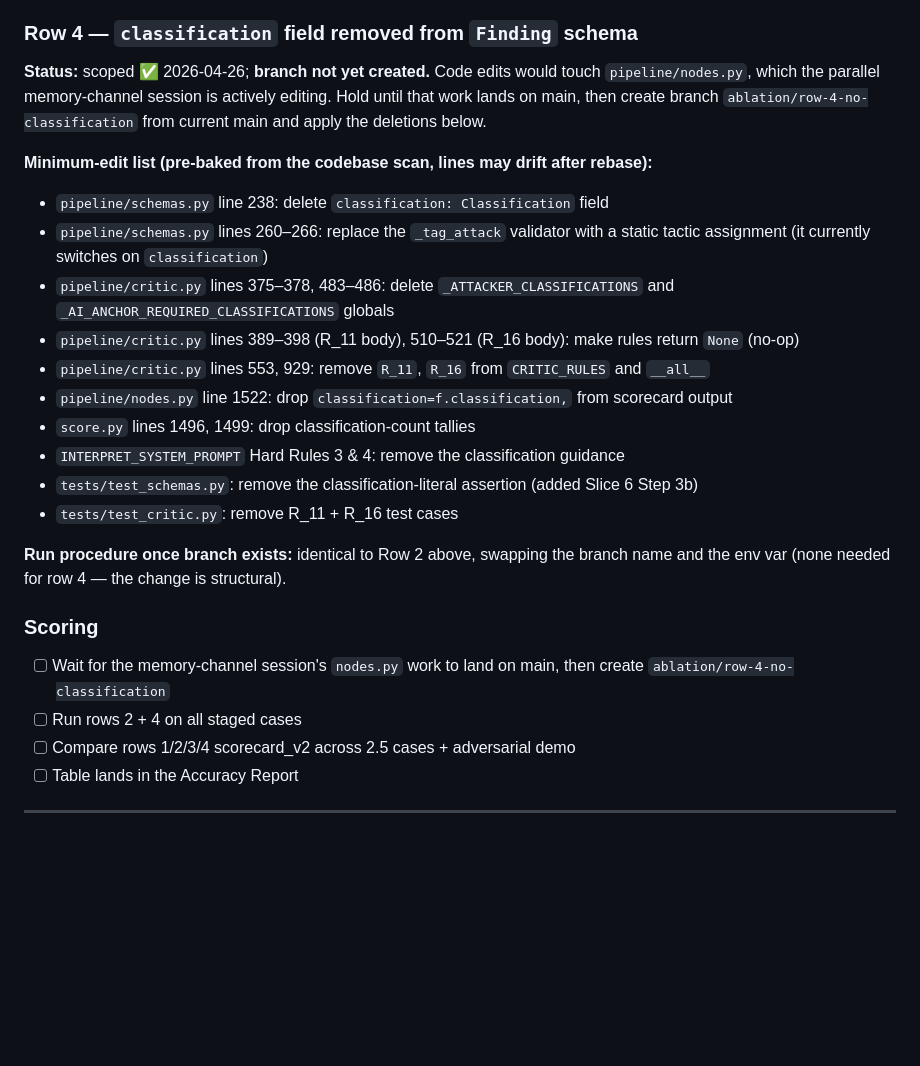
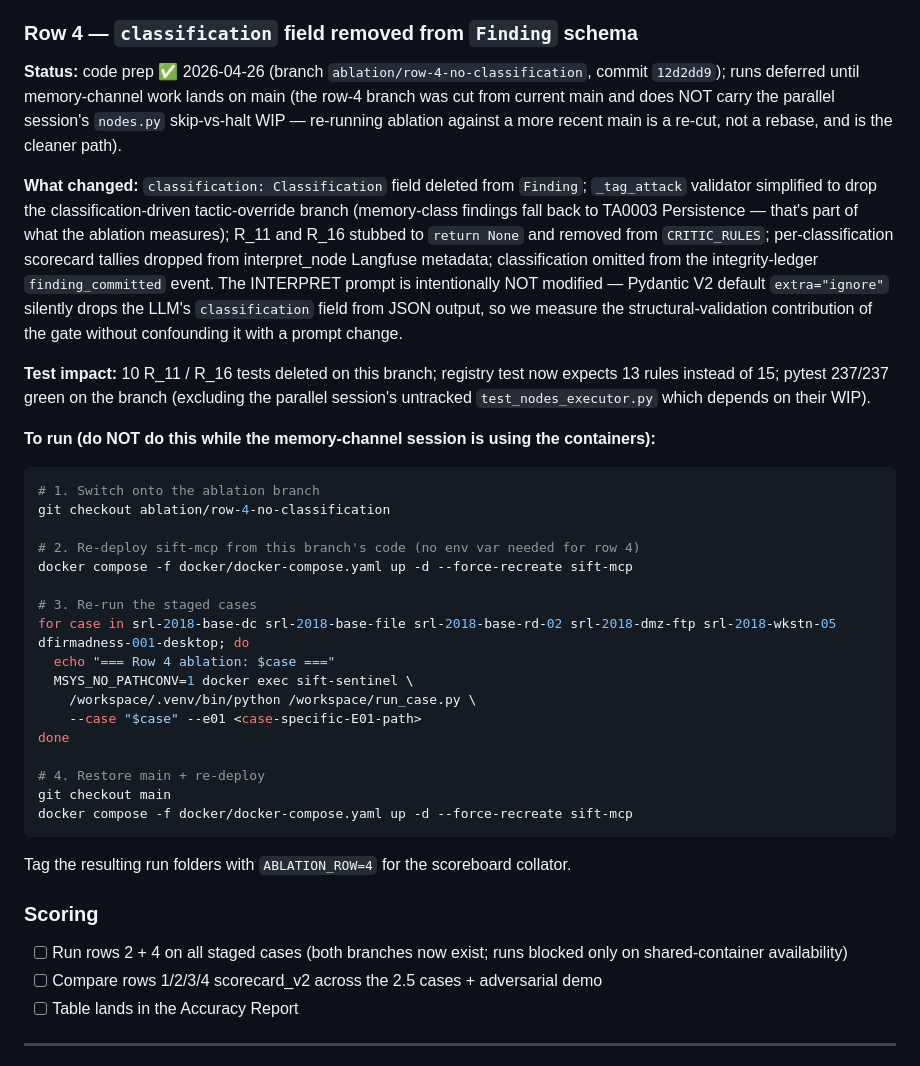
Before and after one commit to charanbobby/sift-sentinel, a Markdown page: docs/runbooks/slice-6-runbook.md, the part around the change. GitHub-like rendering; blank space fills up the shorter version.

Commit message:
docs(slice6): row-4 ablation branch ready; runbook + accuracy report synced
Row 4 ablation (classification field removed) is now wired and tested
on branch ablation/row-4-no-classification (commit 12d2dd9; 237/237
green on the branch). Runbook Step 7 updated with the activation
procedure (mirror of row 2's). Accuracy report ablation table now
shows both rows 2 and 4 as code-ready.

Both branches are blocked only on shared-container availability with
the parallel memory-channel POC session — runs are user-driven.

Co-Authored-By: Claude Opus 4.7 (1M context) <noreply@anthropic.com>

````diff
--- a/docs/runbooks/slice-6-runbook.md
+++ b/docs/runbooks/slice-6-runbook.md
@@ -317,28 +317,40 @@ Run outputs land at `out/runs/<case>/<case>-NNN/` and are tagged in the run bann
 
 ### Row 4 — `classification` field removed from `Finding` schema
 
-**Status:** scoped ✅ 2026-04-26; **branch not yet created.** Code edits would touch `pipeline/nodes.py`, which the parallel memory-channel session is actively editing. Hold until that work lands on main, then create branch `ablation/row-4-no-classification` from current main and apply the deletions below.
+**Status:** code prep ✅ 2026-04-26 (branch `ablation/row-4-no-classification`, commit `12d2dd9`); runs deferred until memory-channel work lands on main (the row-4 branch was cut from current main and does NOT carry the parallel session's `nodes.py` skip-vs-halt WIP — re-running ablation against a more recent main is a re-cut, not a rebase, and is the cleaner path).
 
-**Minimum-edit list (pre-baked from the codebase scan, lines may drift after rebase):**
+**What changed:** `classification: Classification` field deleted from `Finding`; `_tag_attack` validator simplified to drop the classification-driven tactic-override branch (memory-class findings fall back to TA0003 Persistence — that's part of what the ablation measures); R_11 and R_16 stubbed to `return None` and removed from `CRITIC_RULES`; per-classification scorecard tallies dropped from interpret_node Langfuse metadata; classification omitted from the integrity-ledger `finding_committed` event. The INTERPRET prompt is intentionally NOT modified — Pydantic V2 default `extra="ignore"` silently drops the LLM's `classification` field from JSON output, so we measure the structural-validation contribution of the gate without confounding it with a prompt change.
 
-- `pipeline/schemas.py` line 238: delete `classification: Classification` field
-- `pipeline/schemas.py` lines 260–266: replace the `_tag_attack` validator with a static tactic assignment (it currently switches on `classification`)
-- `pipeline/critic.py` lines 375–378, 483–486: delete `_ATTACKER_CLASSIFICATIONS` and `_AI_ANCHOR_REQUIRED_CLASSIFICATIONS` globals
-- `pipeline/critic.py` lines 389–398 (R_11 body), 510–521 (R_16 body): make rules return `None` (no-op)
-- `pipeline/critic.py` lines 553, 929: remove `R_11`, `R_16` from `CRITIC_RULES` and `__all__`
-- `pipeline/nodes.py` line 1522: drop `classification=f.classification,` from scorecard output
-- `score.py` lines 1496, 1499: drop classification-count tallies
-- `INTERPRET_SYSTEM_PROMPT` Hard Rules 3 & 4: remove the classification guidance
-- `tests/test_schemas.py`: remove the classification-literal assertion (added Slice 6 Step 3b)
-- `tests/test_critic.py`: remove R_11 + R_16 test cases
+**Test impact:** 10 R_11 / R_16 tests deleted on this branch; registry test now expects 13 rules instead of 15; pytest 237/237 green on the branch (excluding the parallel session's untracked `test_nodes_executor.py` which depends on their WIP).
 
-**Run procedure once branch exists:** identical to Row 2 above, swapping the branch name and the env var (none needed for row 4 — the change is structural).
+**To run (do NOT do this while the memory-channel session is using the containers):**
+
+```bash
+# 1. Switch onto the ablation branch
+git checkout ablation/row-4-no-classification
+
+# 2. Re-deploy sift-mcp from this branch's code (no env var needed for row 4)
+docker compose -f docker/docker-compose.yaml up -d --force-recreate sift-mcp
+
+# 3. Re-run the staged cases
+for case in srl-2018-base-dc srl-2018-base-file srl-2018-base-rd-02 srl-2018-dmz-ftp srl-2018-wkstn-05 dfirmadness-001-desktop; do
+  echo "=== Row 4 ablation: $case ==="
+  MSYS_NO_PATHCONV=1 docker exec sift-sentinel \
+    /workspace/.venv/bin/python /workspace/run_case.py \
+    --case "$case" --e01 <case-specific-E01-path>
+done
+
+# 4. Restore main + re-deploy
+git checkout main
+docker compose -f docker/docker-compose.yaml up -d --force-recreate sift-mcp
+```
+
+Tag the resulting run folders with `ABLATION_ROW=4` for the scoreboard collator.
 
 ### Scoring
 
-- [ ] Wait for the memory-channel session's `nodes.py` work to land on main, then create `ablation/row-4-no-classification`
-- [ ] Run rows 2 + 4 on all staged cases
-- [ ] Compare rows 1/2/3/4 scorecard_v2 across 2.5 cases + adversarial demo
+- [ ] Run rows 2 + 4 on all staged cases (both branches now exist; runs blocked only on shared-container availability)
+- [ ] Compare rows 1/2/3/4 scorecard_v2 across the 2.5 cases + adversarial demo
 - [ ] Table lands in the Accuracy Report
 
 ---
````
Also changed, not shown: docs/submission/accuracy-report.md (+2 -2 lines).
